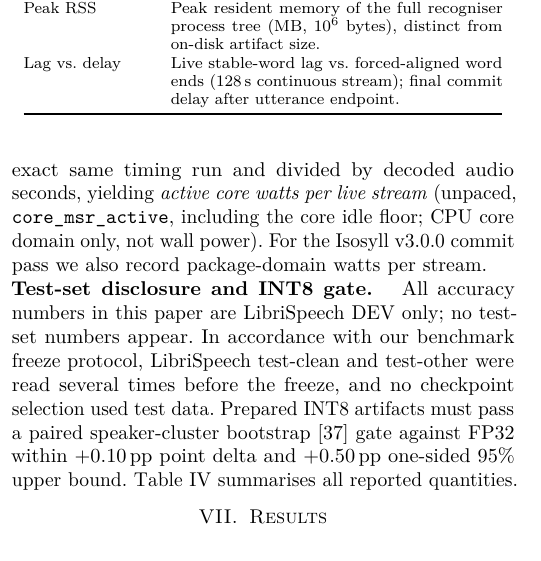
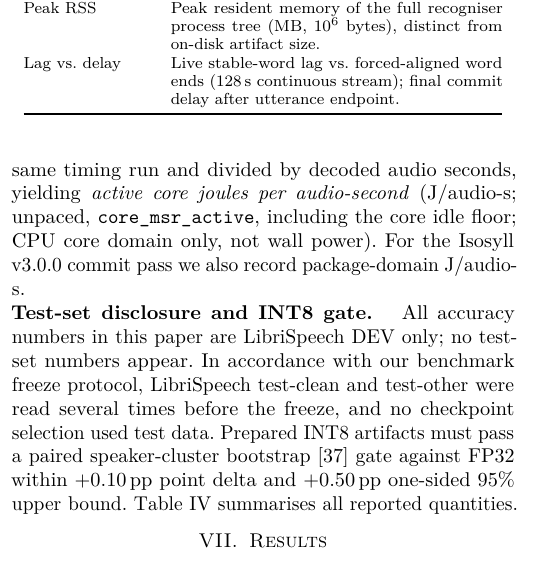
Before and after one commit to neverhuman/jsr, a LaTeX paper (docs/paper/paper.tex, which reads docs/paper/sections/protocol.tex): part of one column of page 5 of 10, cut so that both start at the same text. Compiled offline with pdfLaTeX.

Commit message:
docs(paper): methods energy unit is J/audio-s, matching the measurement table
jankurai diff-audit skipped: baseline hard findings outside this diff.

Co-Authored-By: Claude Opus 5.5 <noreply@anthropic.com>

```diff
--- a/docs/paper/sections/protocol.tex
+++ b/docs/paper/sections/protocol.tex
@@ -43,9 +43,9 @@ and are drawn hollow in \cref{fig:money}.
 
 \para{Energy.} On the quiet host H1, CPU energy is read from the service core's RAPL energy
 register during the exact same timing run and divided by decoded audio seconds, yielding
-\emph{active core watts per live stream} (unpaced, \texttt{core\_msr\_active}, including the core
+\emph{active core joules per audio-second} (J/audio-s; unpaced, \texttt{core\_msr\_active}, including the core
 idle floor; CPU core domain only, not wall power). For the \ultra{} \PriorVer{} commit pass we
-also record package-domain watts per stream.
+also record package-domain J/audio-s.
 
 \para{Test-set disclosure and INT8 gate.} All accuracy numbers in this paper are LibriSpeech DEV
 only; no test-set numbers appear. In accordance with our benchmark freeze protocol, LibriSpeech
```
Also changed, not shown: docs/paper/paper.pdf.
